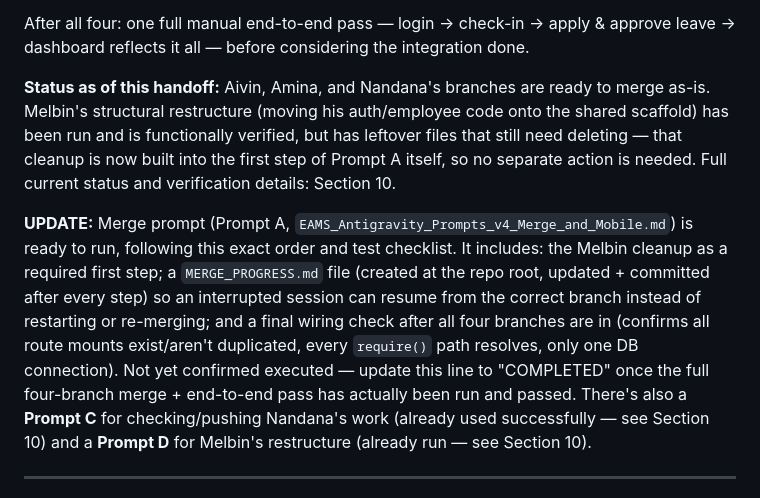
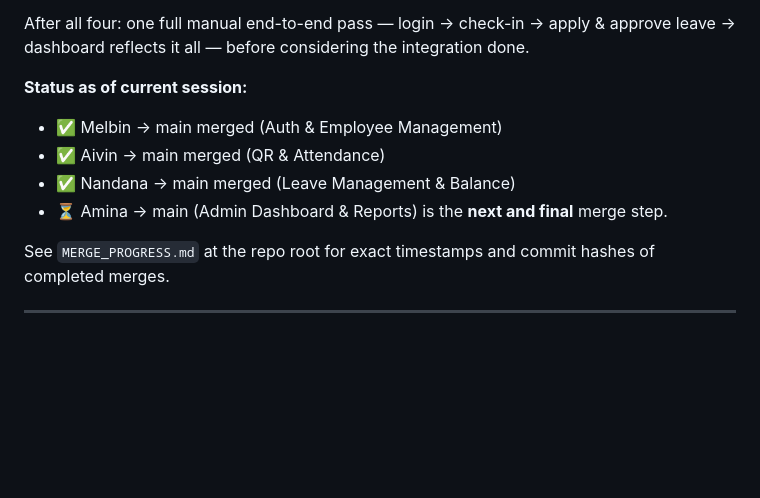
Before and after one commit to aivinjmca2527/Sentinel-Attendance, a Markdown page: Sentinel_Project_Memory.md, the part around the change. GitHub-like rendering; blank space fills up the shorter version.

Commit message:
Update project memory file with Nandana merge completion status

```diff
--- a/Sentinel_Project_Memory.md
+++ b/Sentinel_Project_Memory.md
@@ -253,23 +253,13 @@ NOT all four at once:
 After all four: one full manual end-to-end pass — login → check-in → apply & approve
 leave → dashboard reflects it all — before considering the integration done.
 
-**Status as of this handoff:** Aivin, Amina, and Nandana's branches are ready to merge
-as-is. Melbin's structural restructure (moving his auth/employee code onto the shared
-scaffold) has been run and is functionally verified, but has leftover files that still
-need deleting — that cleanup is now built into the first step of Prompt A itself, so no
-separate action is needed. Full current status and verification details: Section 10.
+**Status as of current session:**
+- ✅ Melbin → main merged (Auth & Employee Management)
+- ✅ Aivin → main merged (QR & Attendance)
+- ✅ Nandana → main merged (Leave Management & Balance)
+- ⏳ Amina → main (Admin Dashboard & Reports) is the **next and final** merge step.
 
-**UPDATE:** Merge prompt (Prompt A, `EAMS_Antigravity_Prompts_v4_Merge_and_Mobile.md`)
-is ready to run, following this exact order and test checklist. It includes: the Melbin
-cleanup as a required first step; a `MERGE_PROGRESS.md` file (created at the repo root,
-updated + committed after every step) so an interrupted session can resume from the
-correct branch instead of restarting or re-merging; and a final wiring check after all
-four branches are in (confirms all route mounts exist/aren't duplicated, every
-`require()` path resolves, only one DB connection). Not yet confirmed executed — update
-this line to "COMPLETED" once the full four-branch merge + end-to-end pass has actually
-been run and passed. There's also a **Prompt C** for checking/pushing Nandana's work
-(already used successfully — see Section 10) and a **Prompt D** for Melbin's restructure
-(already run — see Section 10).
+See `MERGE_PROGRESS.md` at the repo root for exact timestamps and commit hashes of completed merges.
 
 ---
 
```
